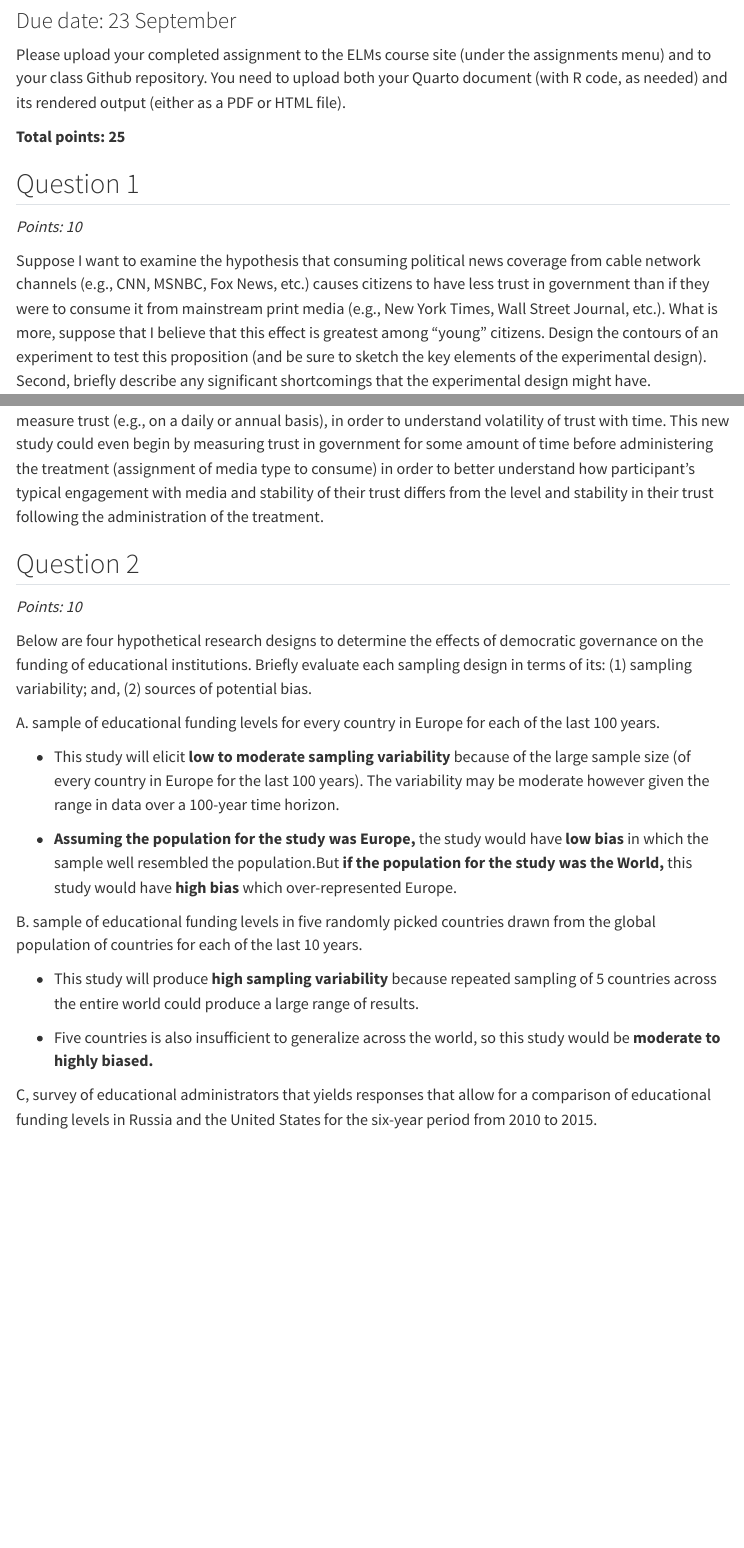
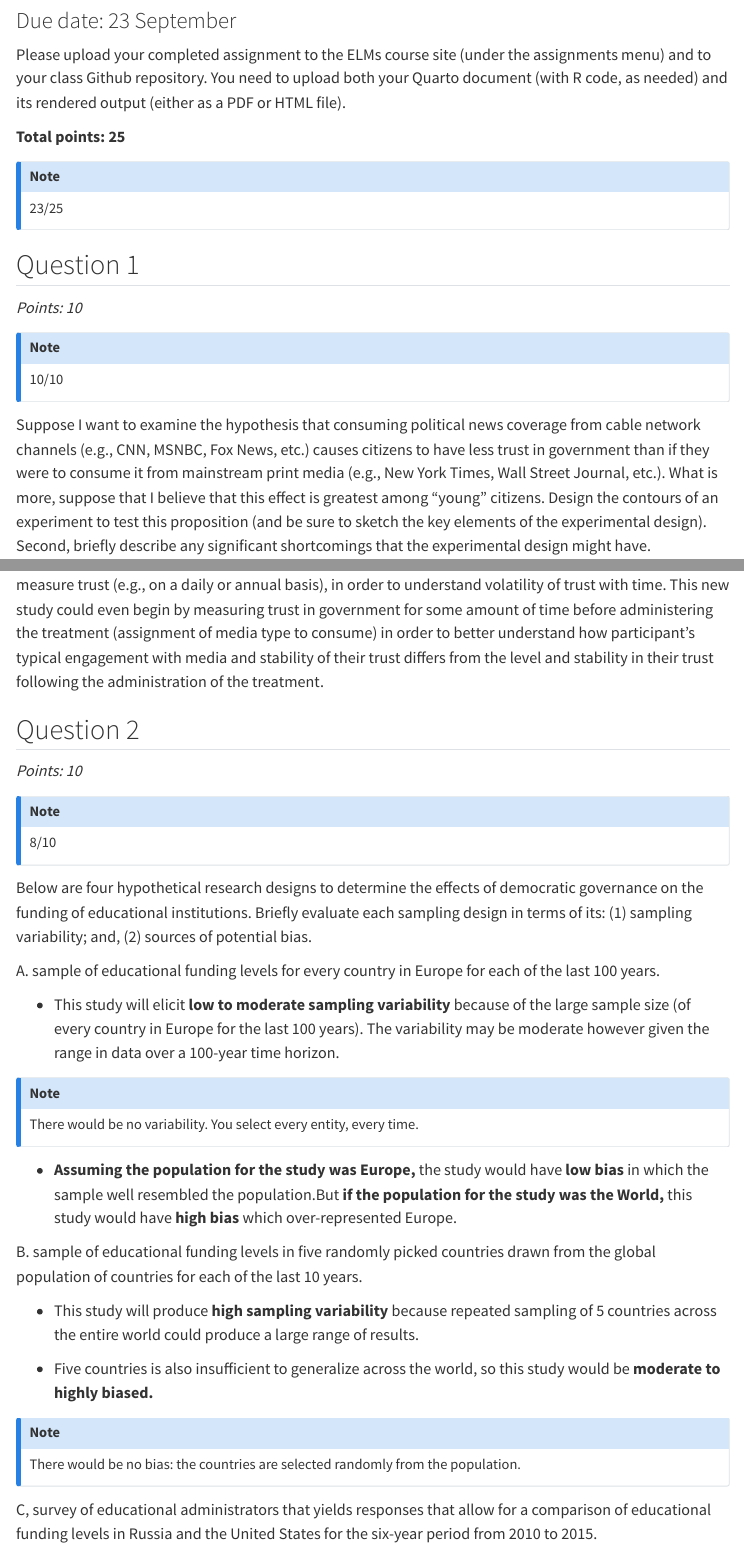
Before and after one commit to clareporter/GVPT622, a Quarto document (GVPT622_Porter_PS2.qmd): the page in a window 1100 px wide, from 80 px down, and a second part further down, joined at a grey line. Rendered offline with R 4.5, knitr and Pandoc in place of Quarto, with nearby package versions; some code elsewhere in the file could not run offline; menus at the side of the page are left out.

Commit message:
Marked PS2

```diff
--- a/GVPT622_Porter_PS2.qmd
+++ b/GVPT622_Porter_PS2.qmd
@@ -16,9 +16,17 @@ Please upload your completed assignment to the ELMs course site (under the assig
 
 **Total points: 25**
 
+::: callout-note
+23/25
+:::
+
 ## Question 1
 
 *Points: 10*
+
+::: callout-note
+10/10
+:::
 
 Suppose I want to examine the hypothesis that consuming political news coverage from cable network channels (e.g., CNN, MSNBC, Fox News, etc.) causes citizens to have less trust in government than if they were to consume it from mainstream print media (e.g., New York Times, Wall Street Journal, etc.). What is more, suppose that I believe that this effect is greatest among "young" citizens. Design the contours of an experiment to test this proposition (and be sure to sketch the key elements of the experimental design). Second, briefly describe any significant shortcomings that the experimental design might have.
 
@@ -38,11 +46,19 @@ While this study may enable us to draw some general conclusions about the impact
 
 *Points: 10*
 
+::: callout-note
+8/10
+:::
+
 Below are four hypothetical research designs to determine the effects of democratic governance on the funding of educational institutions. Briefly evaluate each sampling design in terms of its: (1) sampling variability; and, (2) sources of potential bias.
 
 A. sample of educational funding levels for every country in Europe for each of the last 100 years.
 
 -   This study will elicit **low to moderate sampling variability** because of the large sample size (of every country in Europe for the last 100 years). The variability may be moderate however given the range in data over a 100-year time horizon.
+
+::: callout-note
+There would be no variability. You select every entity, every time.
+:::
 
 -   **Assuming the population for the study was Europe,** the study would have **low bias** in which the sample well resembled the population.But **if the population for the study was the World,** this study would have **high bias** which over-represented Europe.
 
@@ -51,6 +67,10 @@ B. sample of educational funding levels in five randomly picked countries drawn
 -   This study will produce **high sampling variability** because repeated sampling of 5 countries across the entire world could produce a large range of results.
 
 -   Five countries is also insufficient to generalize across the world, so this study would be **moderate to highly biased.**
+
+::: callout-note
+There would be no bias: the countries are selected randomly from the population.
+:::
 
 C, survey of educational administrators that yields responses that allow for a comparison of educational funding levels in Russia and the United States for the six-year period from 2010 to 2015.
 
```
Also changed, not shown: GVPT622_Porter_PS2.qmd (12 more changed lines).
